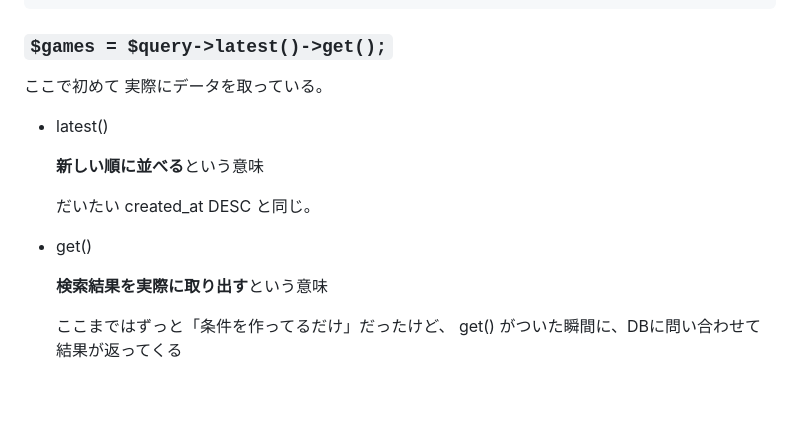
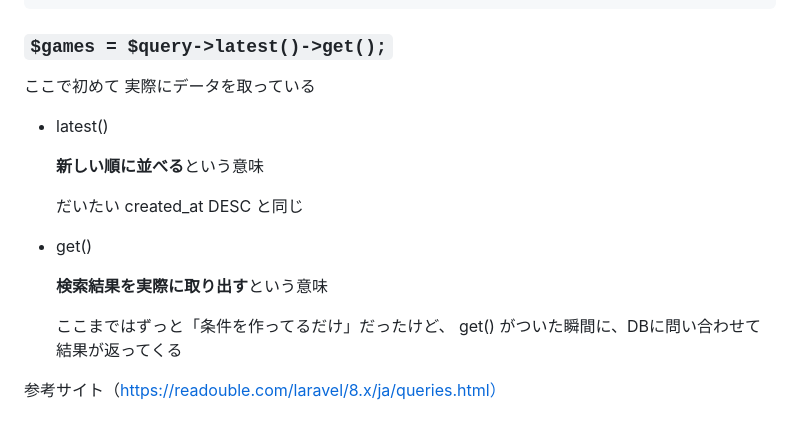
Before and after one commit to teriyakiharumaki/til, a Markdown page: game_log/2026-4-9_status_divided.md, the part around the change. Drawn GitHub-style; blank space fills up the shorter version.

Commit message:
クエリについて参サイトを追記

```diff
--- a/game_log/2026-4-9_status_divided.md
+++ b/game_log/2026-4-9_status_divided.md
@@ -191,13 +191,13 @@ WHERE status = 'cleared'
 
 ### `$games = $query->latest()->get();`
 
-ここで初めて 実際にデータを取っている。
+ここで初めて 実際にデータを取っている
 
 - latest()
 
   **新しい順に並べる**という意味
 
-  だいたい created_at DESC と同じ。
+  だいたい created_at DESC と同じ
 
 - get()
 
@@ -205,3 +205,5 @@ WHERE status = 'cleared'
 
   ここまではずっと「条件を作ってるだけ」だったけど、
   get() がついた瞬間に、DBに問い合わせて結果が返ってくる
+
+参考サイト（https://readouble.com/laravel/8.x/ja/queries.html）
```
